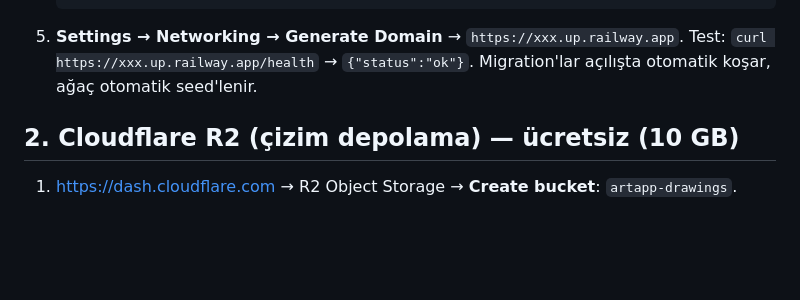
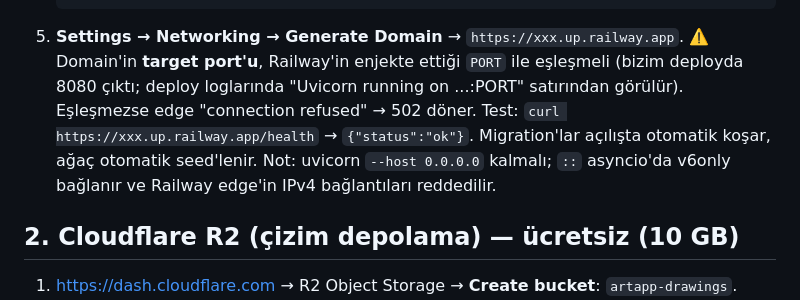
Before and after one commit to ismetinan/ArtApp, a Markdown page: DEPLOY.md, the part around the change. Rendered like a GitHub page; blank space fills up the shorter version.

Commit message:
DEPLOY.md: Railway port eşleşmesi ve 0.0.0.0 uyarısı
Co-Authored-By: Claude Fable 5 <noreply@anthropic.com>

````diff
--- a/DEPLOY.md
+++ b/DEPLOY.md
@@ -30,8 +30,13 @@ her adımın çıktısını (URL/ID/anahtar) Claude'a ver, gerisini o bağlar.
    SENTRY_DSN=<opsiyonel>
    ```
 5. **Settings → Networking → Generate Domain** → `https://xxx.up.railway.app`.
+   ⚠️ Domain'in **target port'u**, Railway'in enjekte ettiği `PORT` ile eşleşmeli
+   (bizim deployda 8080 çıktı; deploy loglarında "Uvicorn running on ...:PORT"
+   satırından görülür). Eşleşmezse edge "connection refused" → 502 döner.
    Test: `curl https://xxx.up.railway.app/health` → `{"status":"ok"}`.
    Migration'lar açılışta otomatik koşar, ağaç otomatik seed'lenir.
+   Not: uvicorn `--host 0.0.0.0` kalmalı; `::` asyncio'da v6only bağlanır ve
+   Railway edge'in IPv4 bağlantıları reddedilir.
 
 ## 2. Cloudflare R2 (çizim depolama) — ücretsiz (10 GB)
 
````
